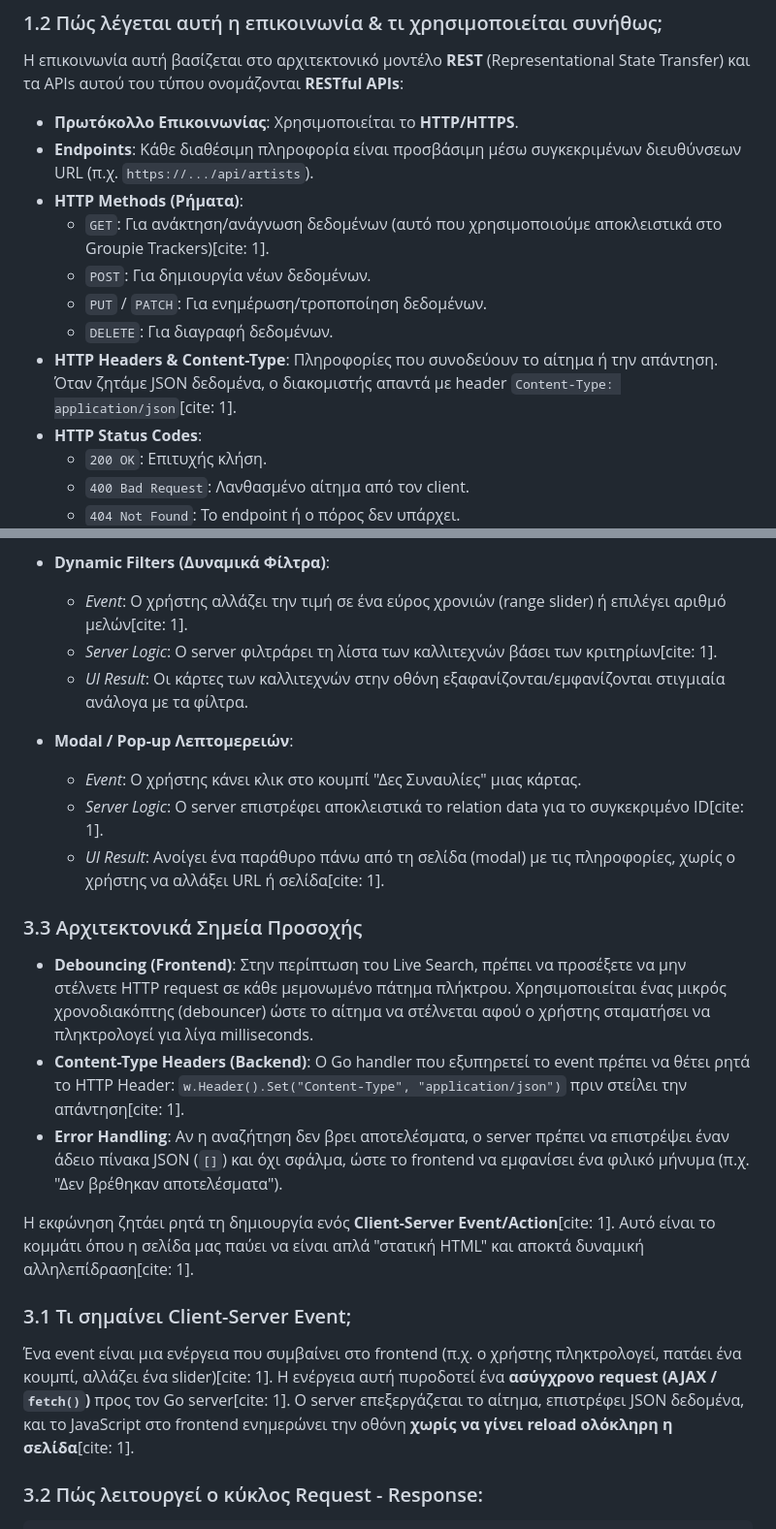
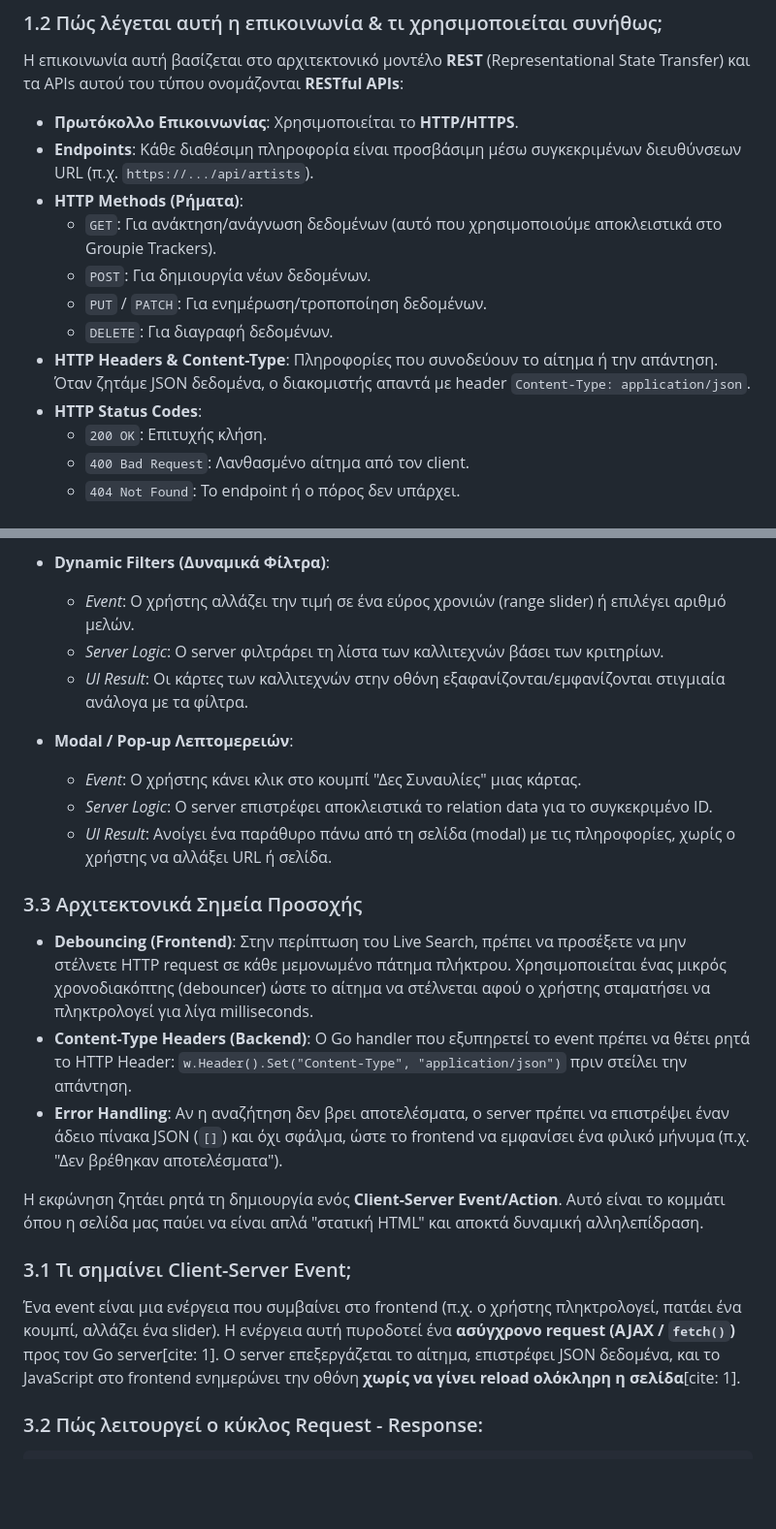
Before and after one commit to CharlesNewman/groupie-tracker, a Markdown page: _docs/learning-guide.md, 2 parts joined by grey strips. Shown at 97% size. Drawn GitHub-style; blank space fills up the shorter version.

````diff
--- a/_docs/learning-guide.md
+++ b/_docs/learning-guide.md
@@ -28,11 +28,11 @@
 * **Πρωτόκολλο Επικοινωνίας**: Χρησιμοποιείται το **HTTP/HTTPS**.
 * **Endpoints**: Κάθε διαθέσιμη πληροφορία είναι προσβάσιμη μέσω συγκεκριμένων διευθύνσεων URL (π.χ. `https://.../api/artists`).
 * **HTTP Methods (Ρήματα)**:
-  * `GET`: Για ανάκτηση/ανάγνωση δεδομένων (αυτό που χρησιμοποιούμε αποκλειστικά στο Groupie Trackers)[cite: 1].
+  * `GET`: Για ανάκτηση/ανάγνωση δεδομένων (αυτό που χρησιμοποιούμε αποκλειστικά στο Groupie Trackers).
   * `POST`: Για δημιουργία νέων δεδομένων.
   * `PUT` / `PATCH`: Για ενημέρωση/τροποποίηση δεδομένων.
   * `DELETE`: Για διαγραφή δεδομένων.
-* **HTTP Headers & Content-Type**: Πληροφορίες που συνοδεύουν το αίτημα ή την απάντηση. Όταν ζητάμε JSON δεδομένα, ο διακομιστής απαντά με header `Content-Type: application/json`[cite: 1].
+* **HTTP Headers & Content-Type**: Πληροφορίες που συνοδεύουν το αίτημα ή την απάντηση. Όταν ζητάμε JSON δεδομένα, ο διακομιστής απαντά με header `Content-Type: application/json`.
 * **HTTP Status Codes**:
   * `200 OK`: Επιτυχής κλήση.
   * `400 Bad Request`: Λανθασμένο αίτημα από τον client.
@@ -169,24 +124,24 @@ type Artist struct {
   * *UI Result*: Εμφανίζεται αμέσως μια λίστα με προτάσεις κάτω από τη γραμμή αναζήτησης.
 
 * **Dynamic Filters (Δυναμικά Φίλτρα)**:
-  * *Event*: Ο χρήστης αλλάζει την τιμή σε ένα εύρος χρονιών (range slider) ή επιλέγει αριθμό μελών[cite: 1].
-  * *Server Logic*: Ο server φιλτράρει τη λίστα των καλλιτεχνών βάσει των κριτηρίων[cite: 1].
+  * *Event*: Ο χρήστης αλλάζει την τιμή σε ένα εύρος χρονιών (range slider) ή επιλέγει αριθμό μελών.
+  * *Server Logic*: Ο server φιλτράρει τη λίστα των καλλιτεχνών βάσει των κριτηρίων.
   * *UI Result*: Οι κάρτες των καλλιτεχνών στην οθόνη εξαφανίζονται/εμφανίζονται στιγμιαία ανάλογα με τα φίλτρα.
 
 * **Modal / Pop-up Λεπτομερειών**:
   * *Event*: Ο χρήστης κάνει κλικ στο κουμπί "Δες Συναυλίες" μιας κάρτας.
-  * *Server Logic*: Ο server επιστρέφει αποκλειστικά το relation data για το συγκεκριμένο ID[cite: 1].
-  * *UI Result*: Ανοίγει ένα παράθυρο πάνω από τη σελίδα (modal) με τις πληροφορίες, χωρίς ο χρήστης να αλλάξει URL ή σελίδα[cite: 1].
+  * *Server Logic*: Ο server επιστρέφει αποκλειστικά το relation data για το συγκεκριμένο ID.
+  * *UI Result*: Ανοίγει ένα παράθυρο πάνω από τη σελίδα (modal) με τις πληροφορίες, χωρίς ο χρήστης να αλλάξει URL ή σελίδα.
 
 ### 3.3 Αρχιτεκτονικά Σημεία Προσοχής
 * **Debouncing (Frontend)**: Στην περίπτωση του Live Search, πρέπει να προσέξετε να μην στέλνετε HTTP request σε κάθε μεμονωμένο πάτημα πλήκτρου. Χρησιμοποιείται ένας μικρός χρονοδιακόπτης (debouncer) ώστε το αίτημα να στέλνεται αφού ο χρήστης σταματήσει να πληκτρολογεί για λίγα milliseconds.
-* **Content-Type Headers (Backend)**: Ο Go handler που εξυπηρετεί το event πρέπει να θέτει ρητά το HTTP Header: `w.Header().Set("Content-Type", "application/json")` πριν στείλει την απάντηση[cite: 1].
+* **Content-Type Headers (Backend)**: Ο Go handler που εξυπηρετεί το event πρέπει να θέτει ρητά το HTTP Header: `w.Header().Set("Content-Type", "application/json")` πριν στείλει την απάντηση.
 * **Error Handling**: Αν η αναζήτηση δεν βρει αποτελέσματα, ο server πρέπει να επιστρέψει έναν άδειο πίνακα JSON (`[]`) και όχι σφάλμα, ώστε το frontend να εμφανίσει ένα φιλικό μήνυμα (π.χ. "Δεν βρέθηκαν αποτελέσματα").
 
-Η εκφώνηση ζητάει ρητά τη δημιουργία ενός **Client-Server Event/Action**[cite: 1]. Αυτό είναι το κομμάτι όπου η σελίδα μας παύει να είναι απλά "στατική HTML" και αποκτά δυναμική αλληλεπίδραση[cite: 1].
+Η εκφώνηση ζητάει ρητά τη δημιουργία ενός **Client-Server Event/Action**. Αυτό είναι το κομμάτι όπου η σελίδα μας παύει να είναι απλά "στατική HTML" και αποκτά δυναμική αλληλεπίδραση.
 
 ### 3.1 Τι σημαίνει Client-Server Event;
-Ένα event είναι μια ενέργεια που συμβαίνει στο frontend (π.χ. ο χρήστης πληκτρολογεί, πατάει ένα κουμπί, αλλάζει ένα slider)[cite: 1]. Η ενέργεια αυτή πυροδοτεί ένα **ασύγχρονο request (AJAX / `fetch()`)** προς τον Go server[cite: 1]. Ο server επεξεργάζεται το αίτημα, επιστρέφει JSON δεδομένα, και το JavaScript στο frontend ενημερώνει την οθόνη **χωρίς να γίνει reload ολόκληρη η σελίδα**[cite: 1].
+Ένα event είναι μια ενέργεια που συμβαίνει στο frontend (π.χ. ο χρήστης πληκτρολογεί, πατάει ένα κουμπί, αλλάζει ένα slider). Η ενέργεια αυτή πυροδοτεί ένα **ασύγχρονο request (AJAX / `fetch()`)** προς τον Go server[cite: 1]. Ο server επεξεργάζεται το αίτημα, επιστρέφει JSON δεδομένα, και το JavaScript στο frontend ενημερώνει την οθόνη **χωρίς να γίνει reload ολόκληρη η σελίδα**[cite: 1].
 
 ### 3.2 Πώς λειτουργεί ο κύκλος Request - Response:
 ```
````
Also changed, not shown: other parts of _docs/learning-guide.md (+21 -66 lines).
